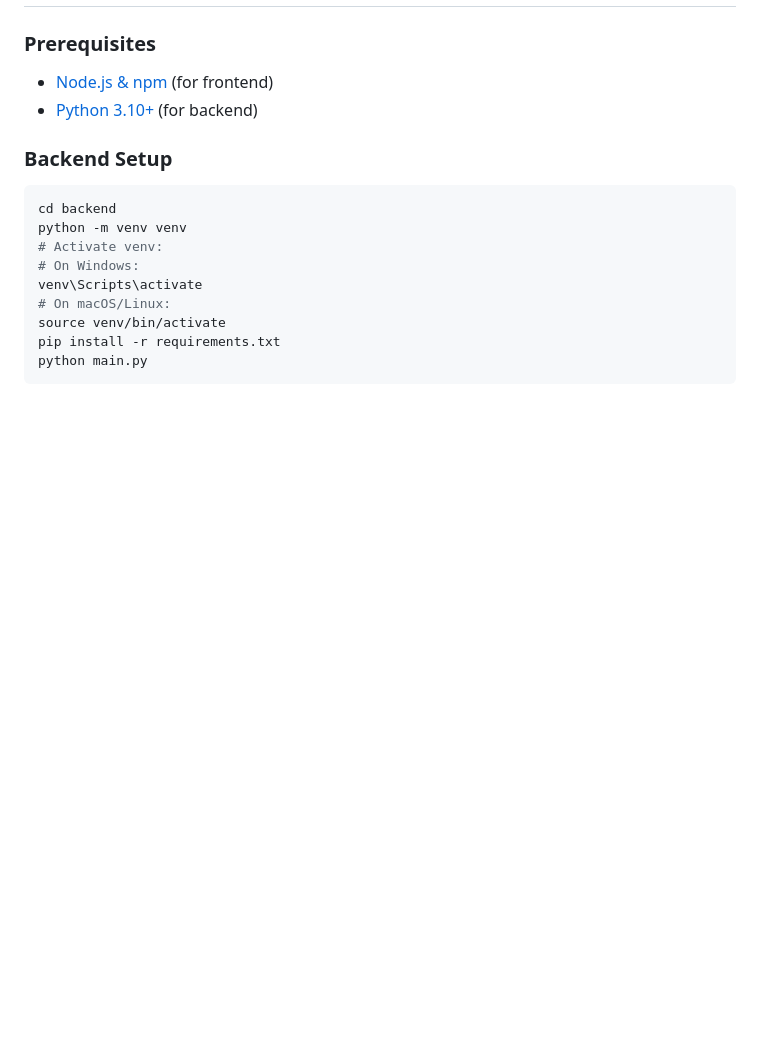
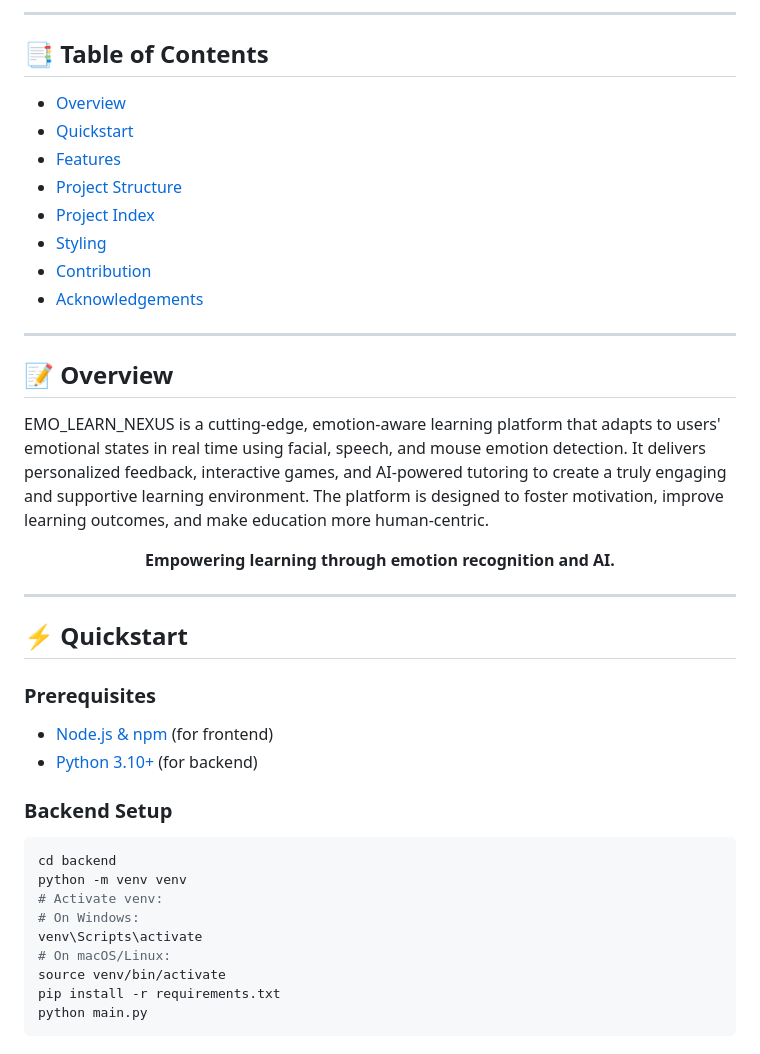
Before and after one commit to RohithMacharla11/emolearn, a Markdown page: README.md, the part around the change printed below. Drawn GitHub-style; blank space fills up the shorter version.

```diff
--- a/README.md
+++ b/README.md
@@ -49,3 +18,27 @@ emo-learn-nexus/
+---
+
+## 📑 Table of Contents
+- [Overview](#overview)
+- [Quickstart](#quickstart)
+- [Features](#features)
+- [Project Structure](#project-structure)
+- [Project Index](#project-index)
+- [Styling](#styling)
+- [Contribution](#contribution)
+- [Acknowledgements](#acknowledgements)
+
+---
+
+## 📝 Overview
+EMO_LEARN_NEXUS is a cutting-edge, emotion-aware learning platform that adapts to users' emotional states in real time using facial, speech, and mouse emotion detection. It delivers personalized feedback, interactive games, and AI-powered tutoring to create a truly engaging and supportive learning environment. The platform is designed to foster motivation, improve learning outcomes, and make education more human-centric.
+
+<div align="center">
+  <b>Empowering learning through emotion recognition and AI.</b>
+</div>
+
+---
+
+## ⚡ Quickstart
 
 ### Prerequisites
 - [Node.js & npm](https://nodejs.org/) (for frontend)
```
Also changed, not shown: other parts of README.md (+69 -79 lines).
